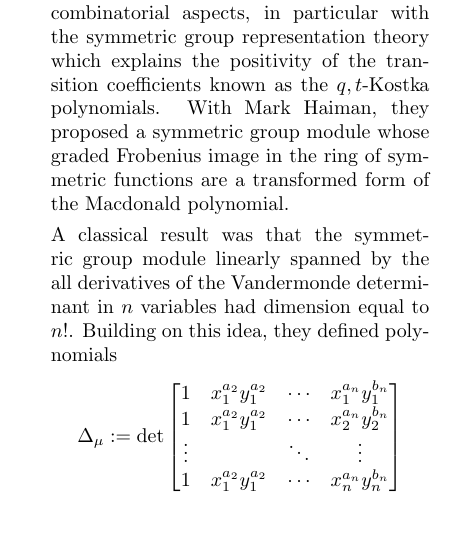
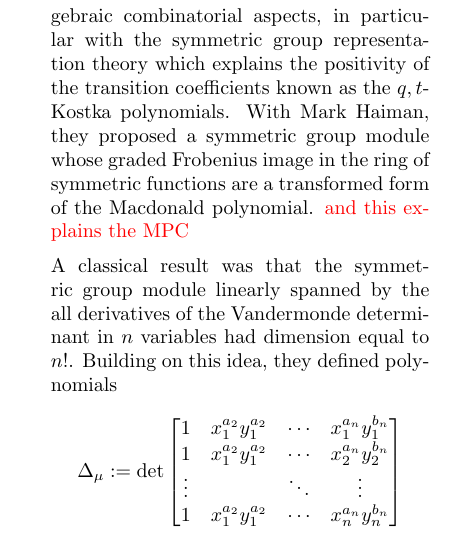
Before and after one commit to zabrocki/AGarsia_memorial, a LaTeX document (revisions/revised_adriano.tex): part of one column of page 3 of 11, cut so that both start at the same text. Compiled offline with pdfLaTeX.

Commit message:
detail missing

```diff
--- a/revisions/revised_adriano.tex
+++ b/revisions/revised_adriano.tex
@@ -264,7 +264,8 @@ known as the $q,t$-Kostka polynomials.  With Mark
 Haiman, they proposed a symmetric group module
 whose graded Frobenius image in the ring of symmetric
 functions are a transformed form of the Macdonald
-polynomial.
+polynomial.  {\color{red} and this explains
+the MPC}
 
 A classical result was that the
 symmetric group module linearly spanned by the
```
